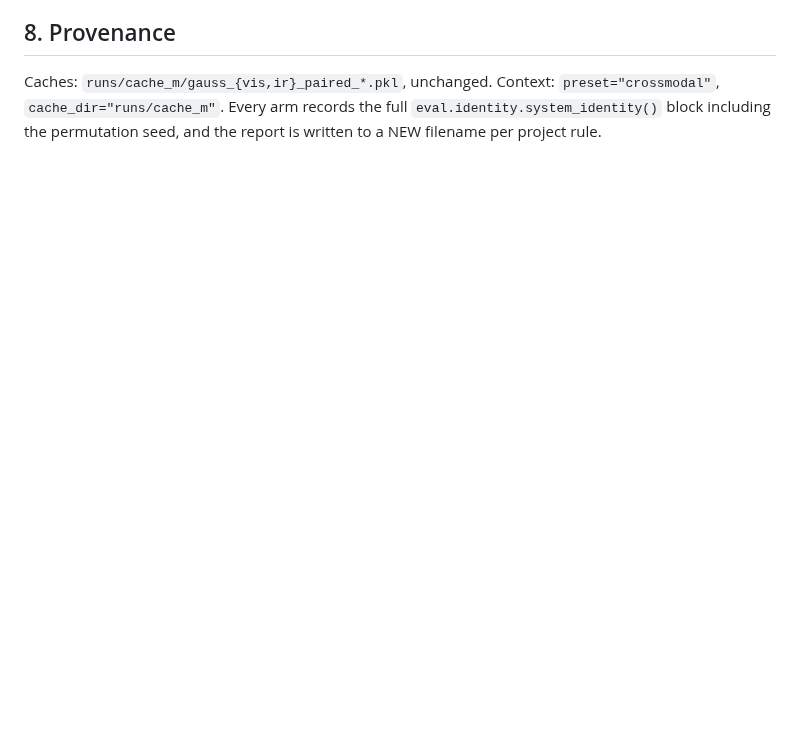
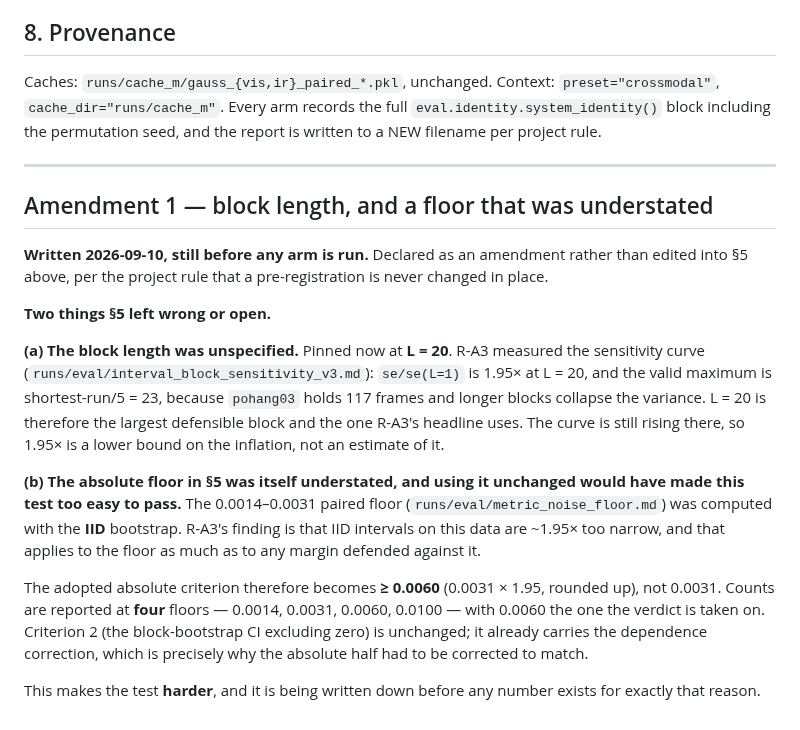
Before and after one commit to Laksh-saroha/uqfusion, a Markdown page: docs/prereg-uq-mechanism-ablation.md, the part around the change. Rendered like a GitHub page; blank space fills up the shorter version.

Commit message:
Prereg amendment 1: pin the block length, correct an understated floor
Declared as an amendment rather than edited in place, and still before any arm
runs. Two things the first version left wrong or open.

L is pinned at 20: R-A3's sensitivity curve gives se/se(L=1) = 1.95x there, and
the valid maximum is shortest-run/5 = 23 because pohang03 holds 117 frames.

More important, the absolute floor in section 5 was understated. The 0.0014-0.0031
paired floor was computed with the IID bootstrap, and R-A3's whole finding is that
IID intervals on this 10 Hz data are ~1.95x too narrow -- which applies to the
floor itself, not only to margins defended against it. Using 0.0031 unchanged
would have made this test easier to pass than it should be. The adopted criterion
becomes 0.0060, with counts reported at four floors. The change makes the test
harder and is recorded before any number exists for that reason.

Co-Authored-By: Claude Opus 5 <noreply@anthropic.com>

```diff
--- a/docs/prereg-uq-mechanism-ablation.md
+++ b/docs/prereg-uq-mechanism-ablation.md
@@ -161,3 +161,35 @@ Caches: `runs/cache_m/gauss_{vis,ir}_paired_*.pkl`, unchanged. Context:
 `preset="crossmodal"`, `cache_dir="runs/cache_m"`. Every arm records the full
 `eval.identity.system_identity()` block including the permutation seed, and the
 report is written to a NEW filename per project rule.
+
+---
+
+## Amendment 1 — block length, and a floor that was understated
+
+**Written 2026-09-10, still before any arm is run.** Declared as an amendment rather
+than edited into §5 above, per the project rule that a pre-registration is never
+changed in place.
+
+**Two things §5 left wrong or open.**
+
+**(a) The block length was unspecified.** Pinned now at **L = 20**. R-A3 measured the
+sensitivity curve (`runs/eval/interval_block_sensitivity_v3.md`): `se/se(L=1)` is
+1.95× at L = 20, and the valid maximum is shortest-run/5 = 23, because `pohang03`
+holds 117 frames and longer blocks collapse the variance. L = 20 is therefore the
+largest defensible block and the one R-A3's headline uses. The curve is still rising
+there, so 1.95× is a lower bound on the inflation, not an estimate of it.
+
+**(b) The absolute floor in §5 was itself understated, and using it unchanged would
+have made this test too easy to pass.** The 0.0014–0.0031 paired floor
+(`runs/eval/metric_noise_floor.md`) was computed with the **IID** bootstrap. R-A3's
+finding is that IID intervals on this data are ~1.95× too narrow, and that applies to
+the floor as much as to any margin defended against it.
+
+The adopted absolute criterion therefore becomes **≥ 0.0060** (0.0031 × 1.95, rounded
+up), not 0.0031. Counts are reported at **four** floors — 0.0014, 0.0031, 0.0060,
+0.0100 — with 0.0060 the one the verdict is taken on. Criterion 2 (the block-bootstrap
+CI excluding zero) is unchanged; it already carries the dependence correction, which
+is precisely why the absolute half had to be corrected to match.
+
+This makes the test **harder**, and it is being written down before any number exists
+for exactly that reason.
```
